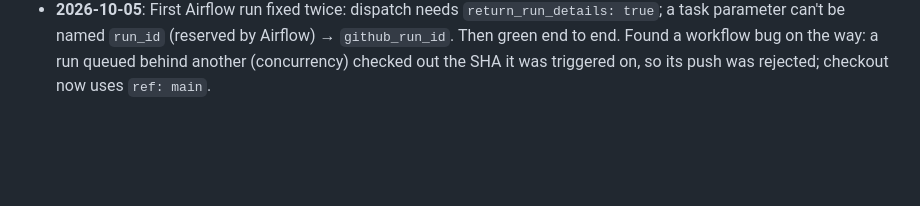
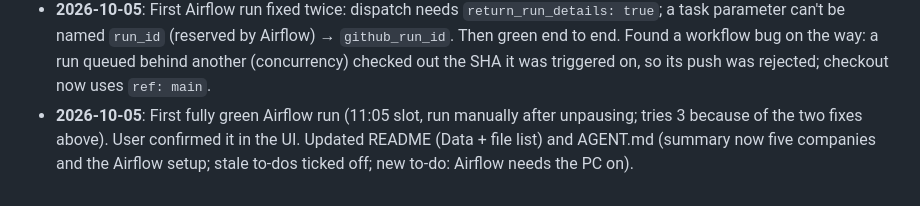
Before and after one commit to lukatcheishvili/fuel_prices, a Markdown page: AGENT.md, the part around one of its changes. Rendered like a GitHub page; blank space fills up the shorter version.

```diff
--- a/AGENT.md
+++ b/AGENT.md
@@ -550,3 +562,6 @@ Sections are separated by `xl` (64px). Max content width 1280px. Page gutter 32p
   can't be named `run_id` (reserved by Airflow) → `github_run_id`. Then green end to end. Found a workflow
   bug on the way: a run queued behind another (concurrency) checked out the SHA it was triggered on, so its
   push was rejected; checkout now uses `ref: main`.
+- **2026-10-05**: First fully green Airflow run (11:05 slot, run manually after unpausing; tries 3 because of
+  the two fixes above). User confirmed it in the UI. Updated README (Data + file list) and AGENT.md (summary
+  now five companies and the Airflow setup; stale to-dos ticked off; new to-do: Airflow needs the PC on).
```
Also changed, not shown: other parts of AGENT.md (+32 -20 lines), README.md (+13 -5 lines).
